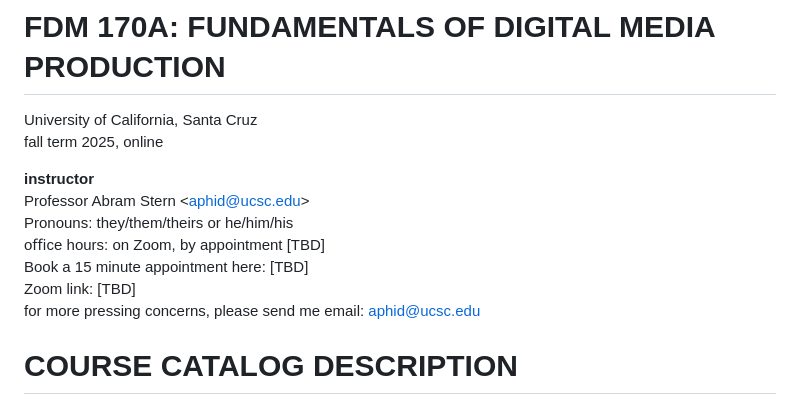
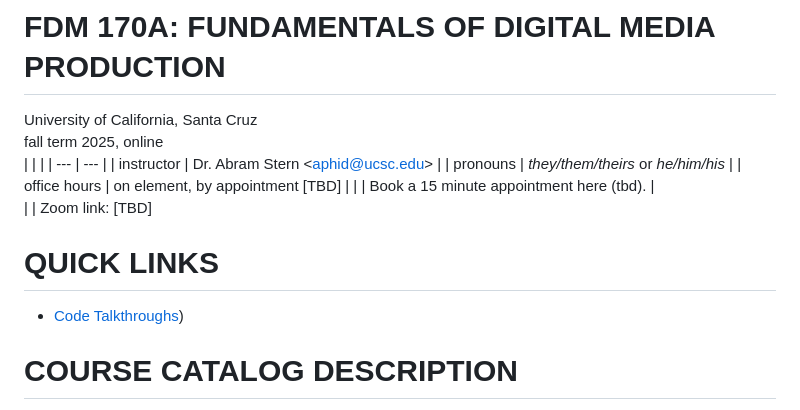
Before and after one commit to 170a-2025-f/170a-2025-f.github.io, a Markdown page: syllabus.md, the part around the change. GitHub-like rendering.

Commit message:
Update syllabus.md
added table at top, quick links

```diff
--- a/syllabus.md
+++ b/syllabus.md
@@ -2,14 +2,17 @@
 
 University of California, Santa Cruz
 fall term 2025, online
+|     |     |
+| --- | --- |
+| instructor | Dr. Abram Stern \<aphid@ucsc.edu\> |
+| pronouns | _they/them/theirs_ or _he/him/his_ |
+| office hours | on element, by appointment \[TBD\] |
+|              | Book a 15 minute appointment here (tbd). |
+|              | Zoom link: \[TBD\]
 
-**instructor**
-Professor Abram Stern \<aphid@ucsc.edu\>
-Pronouns: they/them/theirs or he/him/his
-oﬃce hours: on Zoom, by appointment \[TBD\]
-Book a 15 minute appointment here: \[TBD\]
-Zoom link: \[TBD\]
-for more pressing concerns, please send me email: aphid@ucsc.edu
+# **QUICK LINKS**
+
+* [Code Talkthroughs](https://170a-2025-f.github.io/))
 
 # **COURSE CATALOG DESCRIPTION**
 
```
